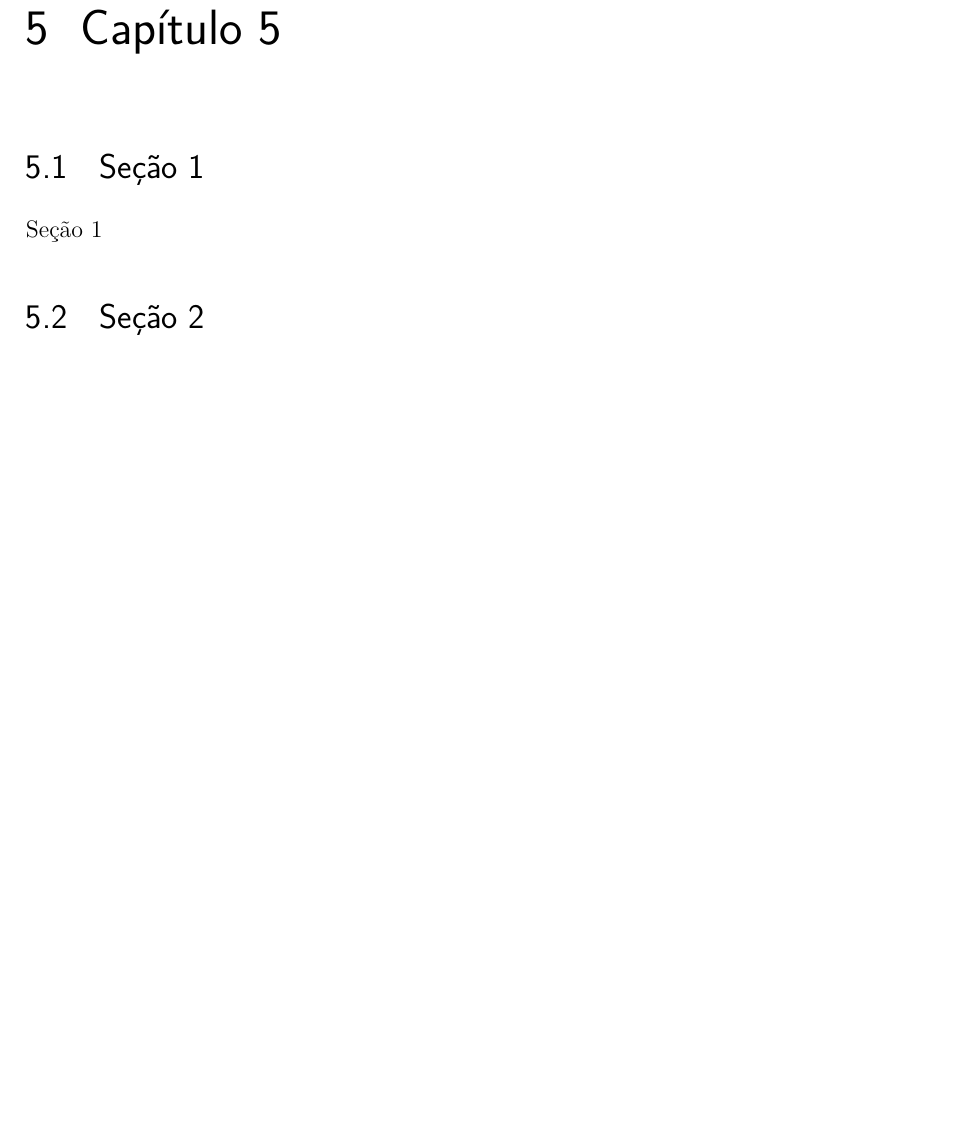
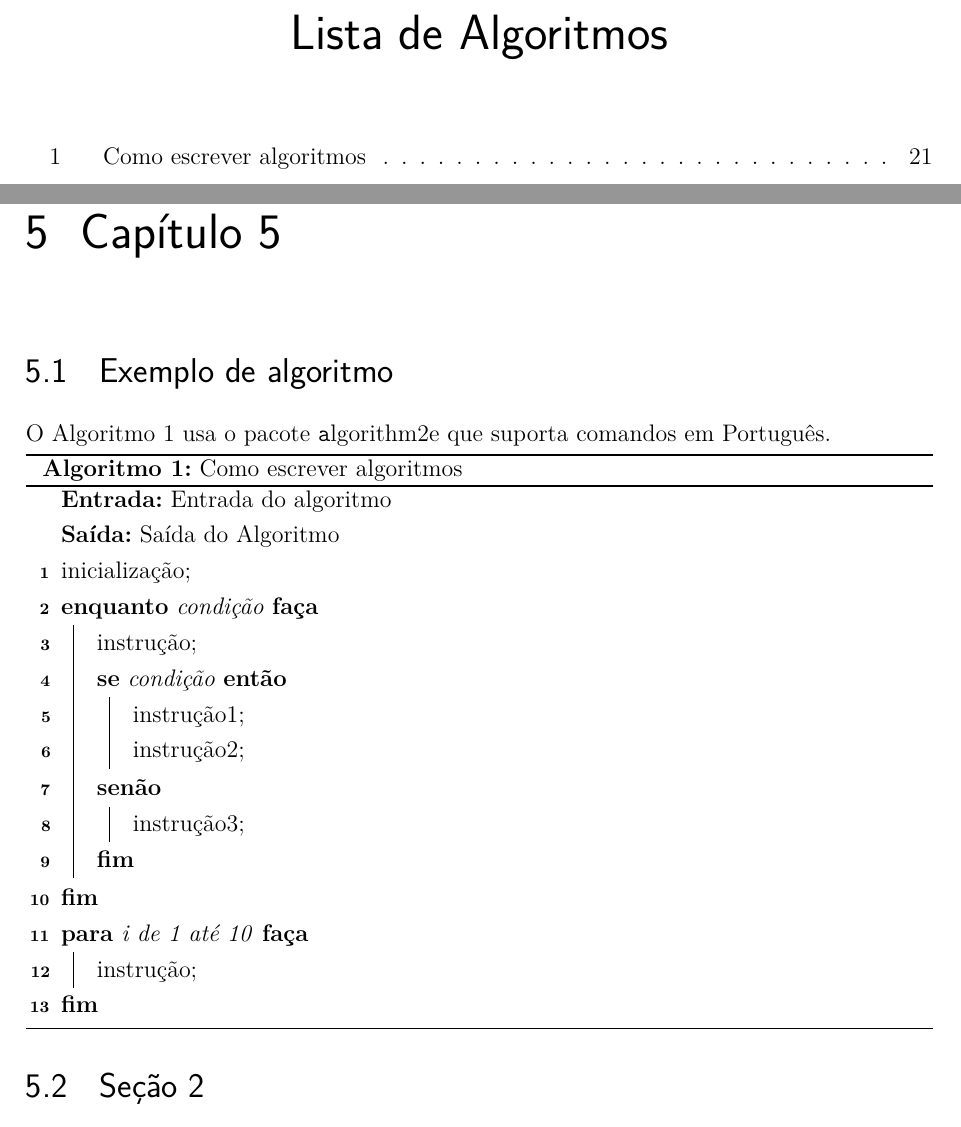
Before and after one commit to argusrocha/template-latex-monografia-ufrn, a LaTeX thesis (monografia.tex, which reads capitulos/capitulo5.tex, fixos/configuracoes.tex, fixos/pacotes.tex): part of page 21 of 27 before the commit and two parts of pages 13 and 22 of 29 after it, the two joined at a grey line, cut at the place of the change, the shorter picture padded with empty space. Compiled offline with pdfLaTeX; the source files are stored in an older character set and shown here as Unicode.

Commit message:
Add support to algorithme2e

```diff
--- a/capitulos/capitulo5.tex
+++ b/capitulos/capitulo5.tex
@@ -1,9 +1,30 @@
 % Capítulo 5
 \chapter{Capítulo 5}
 
-\section{Seção 1}
+\section{Exemplo de algoritmo}
 
-Seção 1
+O Algoritmo \ref{alg:howto} usa o pacote {\texttt algorithm2e} que suporta comandos em Português.
+
+\begin{algorithm}[H]
+    \SetAlgoLined
+    \Entrada{Entrada do algoritmo}
+    \Saida{Saída do Algoritmo}
+    inicialização\;
+    \Enqto{condição}{
+	instrução\;
+	\eSe{condição}{
+	    instrução1\;
+	    instrução2\;
+	}{
+	    instrução3\;
+	}
+    }
+    \Para{i de 1 até 10}{
+	instrução\;
+    }
+    \caption{Como escrever algoritmos}
+    \label{alg:howto}
+\end{algorithm}
 
 
 \section{Seção 2}
--- a/fixos/configuracoes.tex
+++ b/fixos/configuracoes.tex
@@ -5,3 +5,10 @@
               linkcolor=black,
               citecolor=black,
               urlcolor=blue}
+
+
+% Redefinicao de alguns comandos do pacote algorithm2e
+\SetKwFor{Para}{para}{fa\c{c}a}{fim para}%
+\SetKwFor{ParaCada}{para cada}{fa\c{c}a}{fim para}%
+\SetKwIF{Se}{SenaoSe}{Senao}{se}{ent\~{a}o}{sen\~{a}o se}{sen\~{a}o}{fim se}%
+\SetKwRepeat{Repita}{repita}{at\'{e}}%
--- a/fixos/pacotes.tex
+++ b/fixos/pacotes.tex
@@ -15,3 +15,5 @@
 \usepackage{microtype} 			% para melhorias de justificação
 % Sistema autor-data
 \usepackage[alf]{abntex2cite}
+% Pacote para o uso de algoritmos
+\usepackage[portuguese, ruled, linesnumbered, noline]{algorithm2e}
```
Also changed, not shown: monografia.tex (+2 -1 lines).
